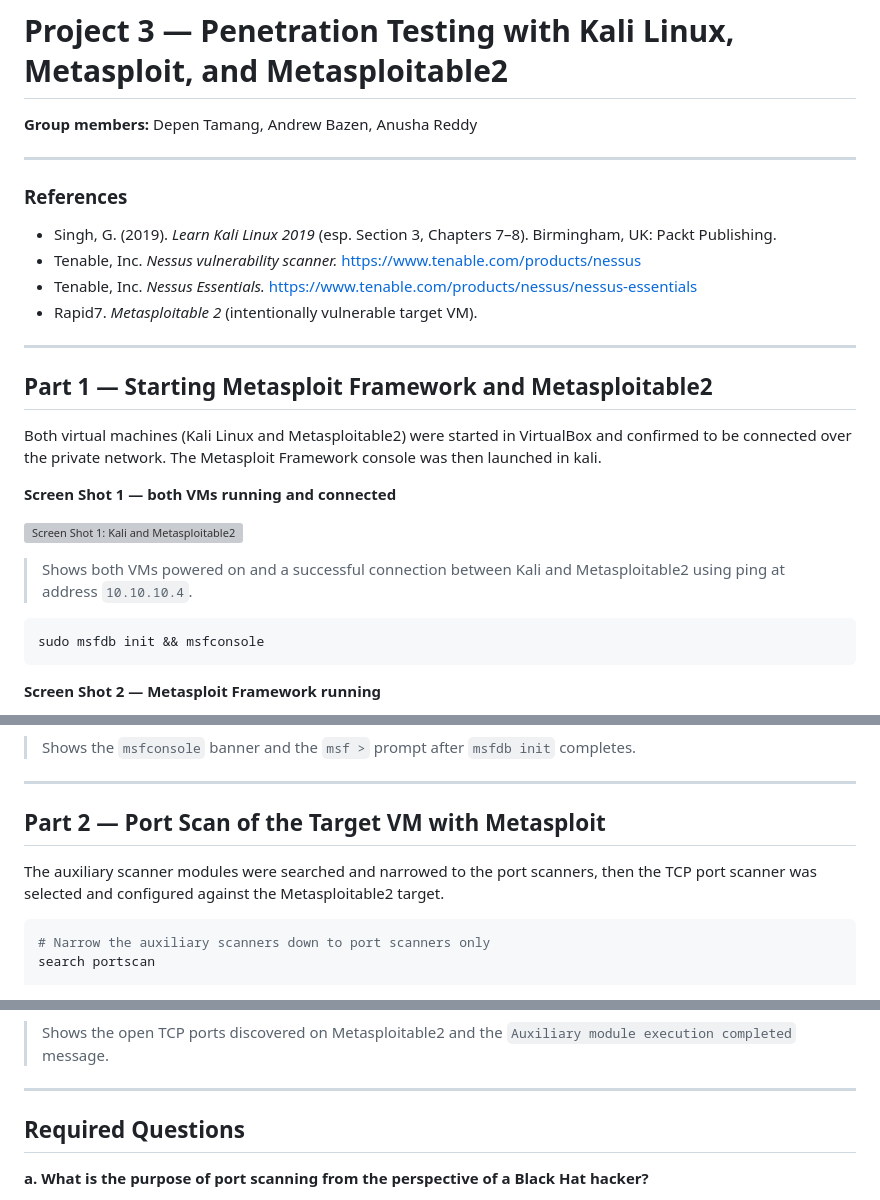
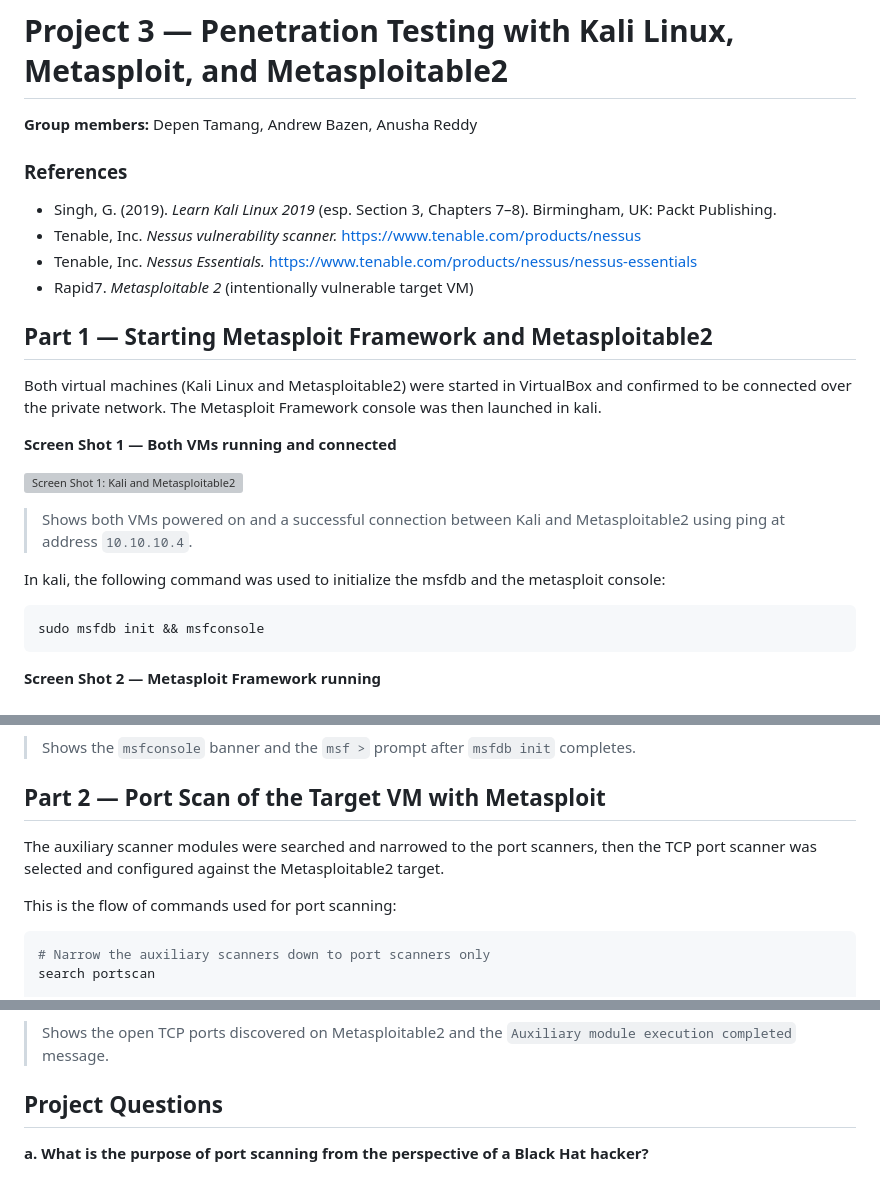
Before and after one commit to AndrewBazen/regis-msse, a Markdown page: assignments/weekly-projects/project-3-pentesting1.md, 3 parts joined by grey strips. Rendered like a GitHub page; grey boxes are pictures that could not be loaded.

````diff
--- a/assignments/weekly-projects/project-3-pentesting1.md
+++ b/assignments/weekly-projects/project-3-pentesting1.md
@@ -1,27 +1,24 @@
 # Project 3 — Penetration Testing with Kali Linux, Metasploit, and Metasploitable2
-
 **Group members:** Depen Tamang, Andrew Bazen, Anusha Reddy
-
----
 
 ### References
 
 - Singh, G. (2019). *Learn Kali Linux 2019* (esp. Section 3, Chapters 7–8). Birmingham, UK: Packt Publishing.
 - Tenable, Inc. *Nessus vulnerability scanner.* <https://www.tenable.com/products/nessus>
 - Tenable, Inc. *Nessus Essentials.* <https://www.tenable.com/products/nessus/nessus-essentials>
-- Rapid7. *Metasploitable 2* (intentionally vulnerable target VM).
-
----
+- Rapid7. *Metasploitable 2* (intentionally vulnerable target VM)
 
 ## Part 1 — Starting Metasploit Framework and Metasploitable2
 
 Both virtual machines (Kali Linux and Metasploitable2) were started in VirtualBox and confirmed to be connected over the private network. The Metasploit Framework console was then launched in kali.
 
-**Screen Shot 1 — both VMs running and connected**
+**Screen Shot 1 — Both VMs running and connected**
 
 ![Screen Shot 1: Kali and Metasploitable2 running and connected](../images/project-3-connected.png)
 
 > Shows both VMs powered on and a successful connection between Kali and Metasploitable2 using ping at address `10.10.10.4`.
+
+In kali, the following command was used to initialize the msfdb and the metasploit console:
 
 ```bash
 sudo msfdb init && msfconsole
@@ -33,11 +30,12 @@ sudo msfdb init && msfconsole
 
 > Shows the `msfconsole` banner and the `msf >` prompt after `msfdb init` completes.
 
----
 
 ## Part 2 — Port Scan of the Target VM with Metasploit
 
 The auxiliary scanner modules were searched and narrowed to the port scanners, then the TCP port scanner was selected and configured against the Metasploitable2 target.
+
+This is the flow of commands used for port scanning:
 
 ```bash
 # Narrow the auxiliary scanners down to port scanners only
@@ -77,9 +75,7 @@ run
 
 > Shows the open TCP ports discovered on Metasploitable2 and the `Auxiliary module execution completed` message.
 
----
-
-## Required Questions
+## Project Questions
 
 **a. What is the purpose of port scanning from the perspective of a Black Hat hacker?**
 
````
Also changed, not shown: other parts of assignments/weekly-projects/project-3-pentesting1.md (+4 -7 lines).
